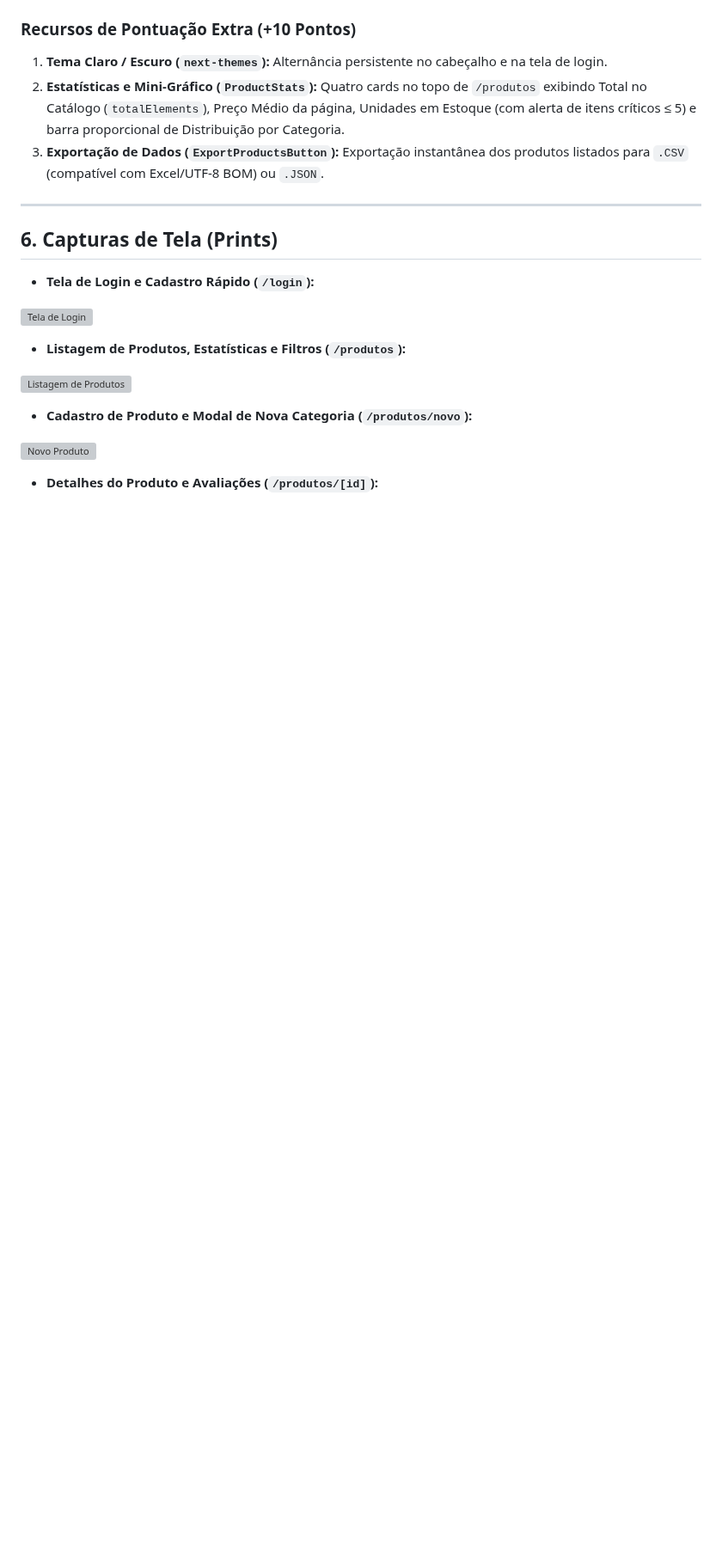
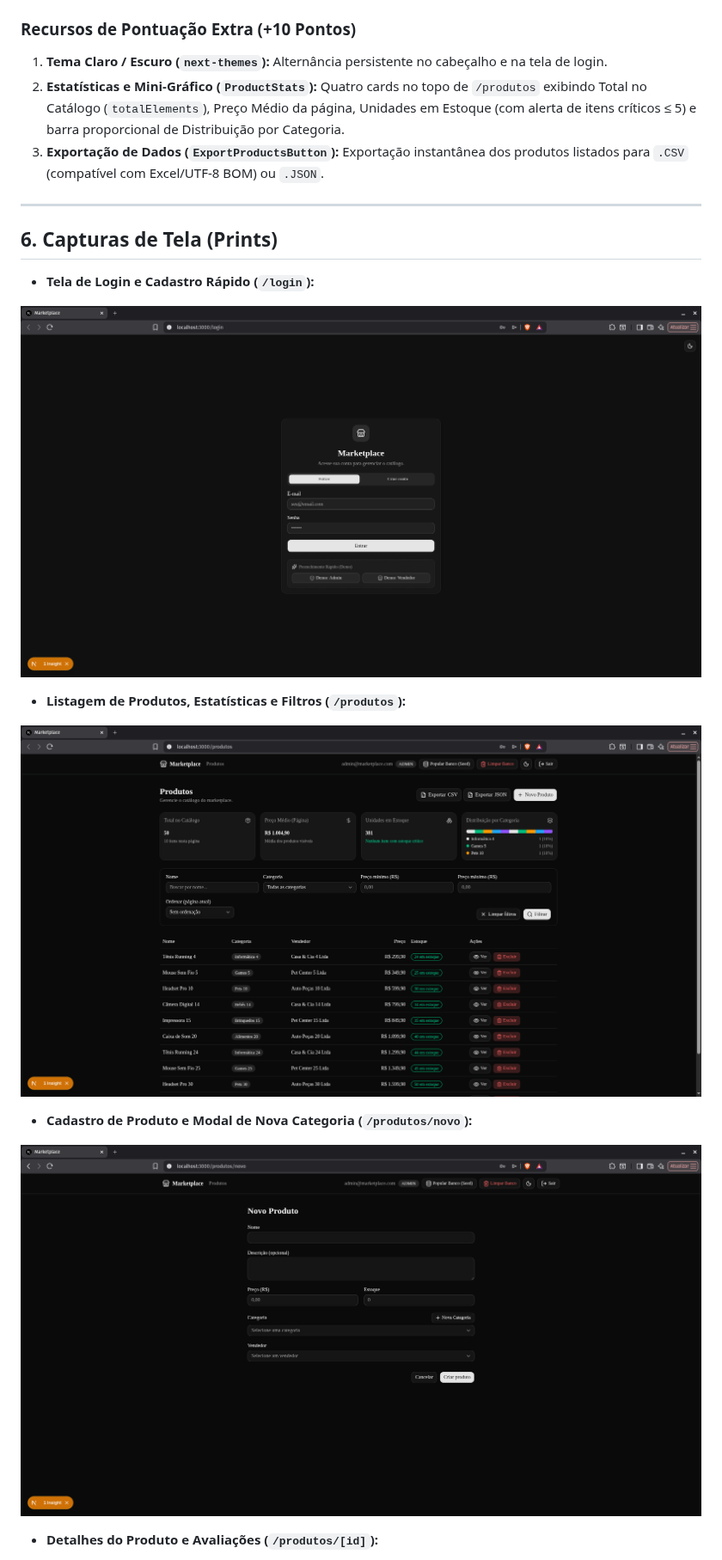
Before and after one commit to JoaoVictor-Lucena/DAW3-PROJETO, a Markdown page: README.md, the part around one of its changes. Shown at 86% size. Rendered like a GitHub page; pictures changed too: docs/prints/01-login.png (added), docs/prints/02-listagem.png (added), docs/prints/03-novo-produto.png (added); blank space fills up the shorter version; grey boxes are pictures that could not be loaded.

Commit message:
docs: adiciona capturas de tela da aplicação na documentação

```diff
--- a/README.md
+++ b/README.md
@@ -138,15 +145,15 @@ Na tela de `/login`, utilize os botões de **Preenchimento Rápido (Demo)** ou i
 
 - **Tela de Login e Cadastro Rápido (`/login`):**
 
-![Tela de Login](./docs/prints/01-login.png)
+![Tela de Login](docs/prints/01-login.png)
 
 - **Listagem de Produtos, Estatísticas e Filtros (`/produtos`):**
 
-![Listagem de Produtos](./docs/prints/02-listagem.png)
+![Listagem de Produtos](docs/prints/02-listagem.png)
 
 - **Cadastro de Produto e Modal de Nova Categoria (`/produtos/novo`):**
 
-![Novo Produto](./docs/prints/03-novo-produto.png)
+![Novo Produto](docs/prints/03-novo-produto.png)
 
 - **Detalhes do Produto e Avaliações (`/produtos/[id]`):**
 
```
Also changed, not shown: other parts of README.md (+12 -5 lines), DOCUMENTACAO.md (+13 -6 lines), docs/prints/04-detalhes.png (added), docs/prints/05-exclusao.png (added), docs/prints/06-mobile-dark.png (added).
